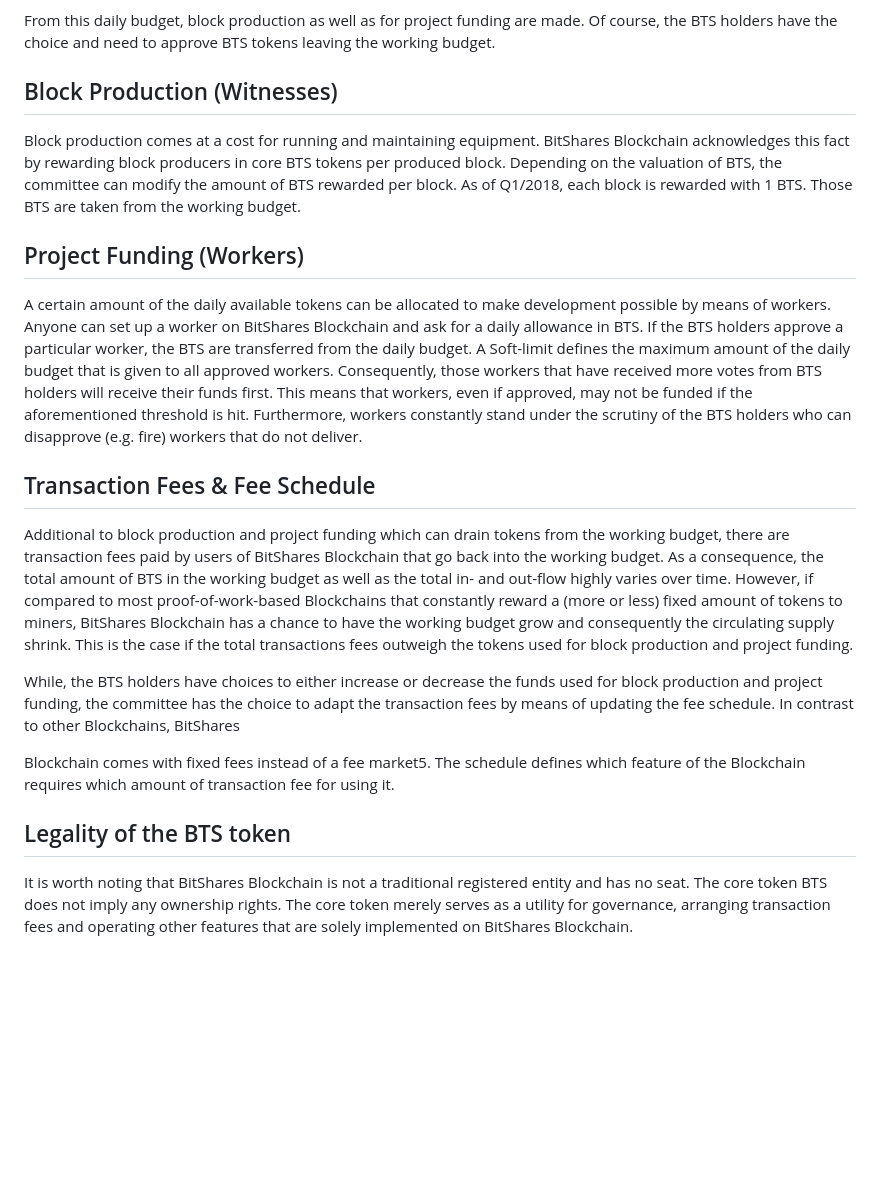
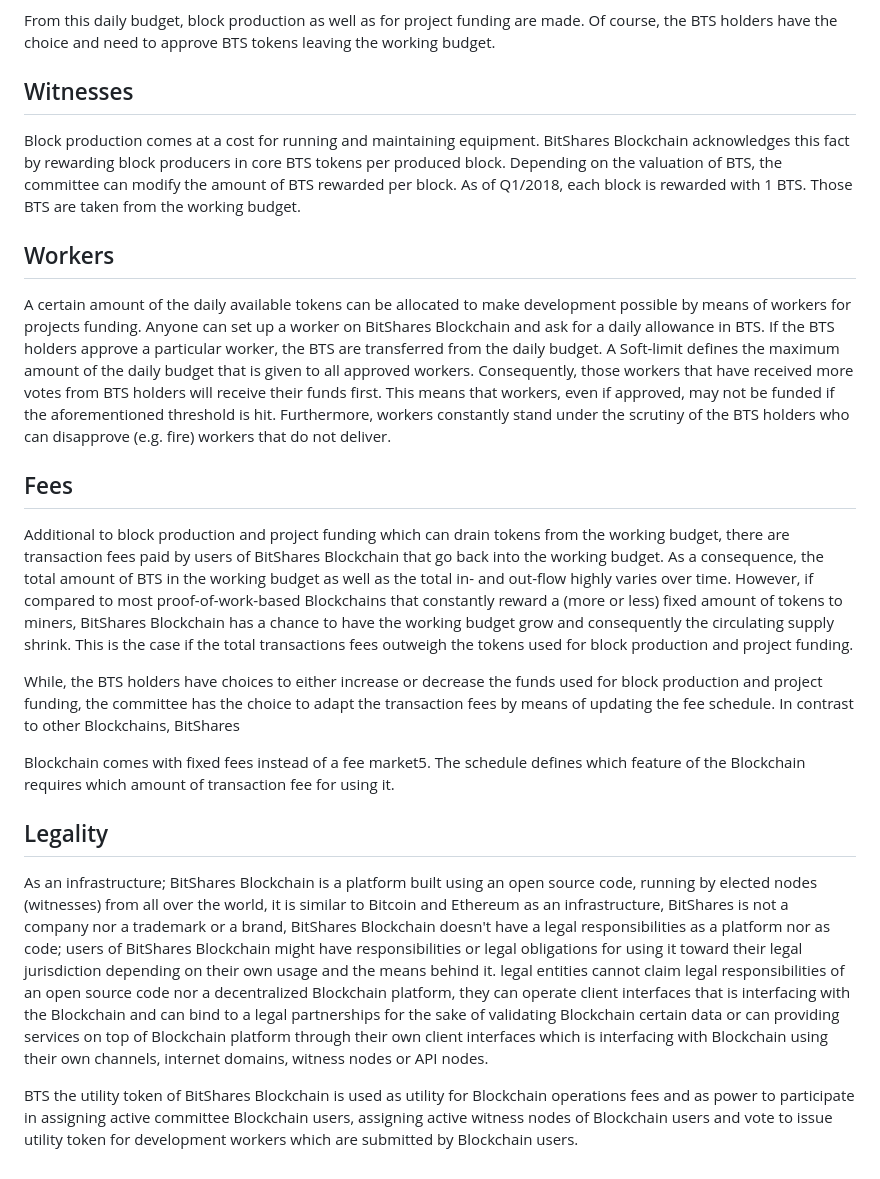
Before and after one commit to ioBanker/docs, a Markdown page: whitepaper.md, the part around one of its changes. Rendered like a GitHub page; blank space fills up the shorter version.

```diff
--- a/whitepaper.md
+++ b/whitepaper.md
@@ -126,18 +133,20 @@ Total funds in the working budget / 2924
 
 From this daily budget, block production as well as for project funding are made. Of course, the BTS holders have the choice and need to approve BTS tokens leaving the working budget.
 
-## Block Production (Witnesses)
+## Witnesses
 Block production comes at a cost for running and maintaining equipment. BitShares Blockchain acknowledges this fact by rewarding block producers in core BTS tokens per produced block. Depending on the valuation of BTS, the committee can modify the amount of BTS rewarded per block. As of Q1/2018, each block is rewarded with 1 BTS. Those BTS are taken from the working budget.
 
-## Project Funding (Workers)
-A certain amount of the daily available tokens can be allocated to make development possible by means of workers. Anyone can set up a worker on BitShares Blockchain and ask for a daily allowance in BTS. If the BTS holders approve a particular worker, the BTS are transferred from the daily budget. A Soft-limit defines the maximum amount of the daily budget that is given to all approved workers. Consequently, those workers that have received more votes from BTS holders will receive their funds first. This means that workers, even if approved, may not be funded if the aforementioned threshold is hit. Furthermore, workers constantly stand under the scrutiny of the BTS holders who can disapprove (e.g. fire) workers that do not deliver.
+## Workers
+A certain amount of the daily available tokens can be allocated to make development possible by means of workers for projects funding. Anyone can set up a worker on BitShares Blockchain and ask for a daily allowance in BTS. If the BTS holders approve a particular worker, the BTS are transferred from the daily budget. A Soft-limit defines the maximum amount of the daily budget that is given to all approved workers. Consequently, those workers that have received more votes from BTS holders will receive their funds first. This means that workers, even if approved, may not be funded if the aforementioned threshold is hit. Furthermore, workers constantly stand under the scrutiny of the BTS holders who can disapprove (e.g. fire) workers that do not deliver.
 
-## Transaction Fees & Fee Schedule
+## Fees
 Additional to block production and project funding which can drain tokens from the working budget, there are transaction fees paid by users of BitShares Blockchain that go back into the working budget. As a consequence, the total amount of BTS in the working budget as well as the total in- and out-flow highly varies over time. However, if compared to most proof-of-work-based Blockchains that constantly reward a (more or less) fixed amount of tokens to miners, BitShares Blockchain has a chance to have the working budget grow and consequently the circulating supply shrink. This is the case if the total transactions fees outweigh the tokens used for block production and project funding.
 
 While, the BTS holders have choices to either increase or decrease the funds used for block production and project funding, the committee has the choice to adapt the transaction fees by means of updating the fee schedule. In contrast to other Blockchains, BitShares
 
 Blockchain comes with fixed fees instead of a fee market5. The schedule defines which feature of the Blockchain requires which amount of transaction fee for using it.
 
-## Legality of the BTS token
-It is worth noting that BitShares Blockchain is not a traditional registered entity and has no seat. The core token BTS does not imply any ownership rights. The core token merely serves as a utility for governance, arranging transaction fees and operating other features that are solely implemented on BitShares Blockchain.
+## Legality
+As an infrastructure; BitShares Blockchain is a platform built using an open source code, running by elected nodes (witnesses) from all over the world, it is similar to Bitcoin and Ethereum as an infrastructure, BitShares is not a company nor a trademark or a brand, BitShares Blockchain doesn't have a legal responsibilities as a platform nor as code; users of BitShares Blockchain might have responsibilities or legal obligations for using it toward their legal jurisdiction depending on their own usage and the means behind it. legal entities cannot claim legal responsibilities of an open source code nor a decentralized Blockchain platform, they can operate client interfaces that is interfacing with the Blockchain and can bind to a legal partnerships for the sake of validating Blockchain certain data or can providing services on top of Blockchain platform through their own client interfaces which is interfacing with Blockchain using their own channels, internet domains, witness nodes or API nodes.
+
+BTS the utility token of BitShares Blockchain is used as utility for Blockchain operations fees and as power to participate in assigning active committee Blockchain users, assigning active witness nodes of Blockchain users and vote to issue utility token for development workers which are submitted by Blockchain users.
```
Also changed, not shown: other parts of whitepaper.md (+17 -10 lines).
